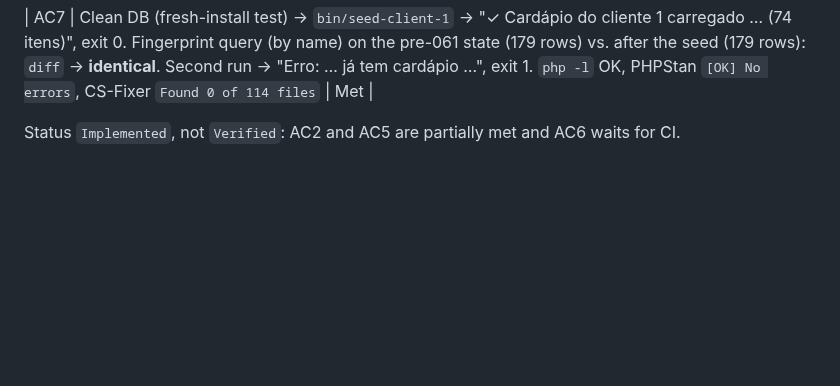
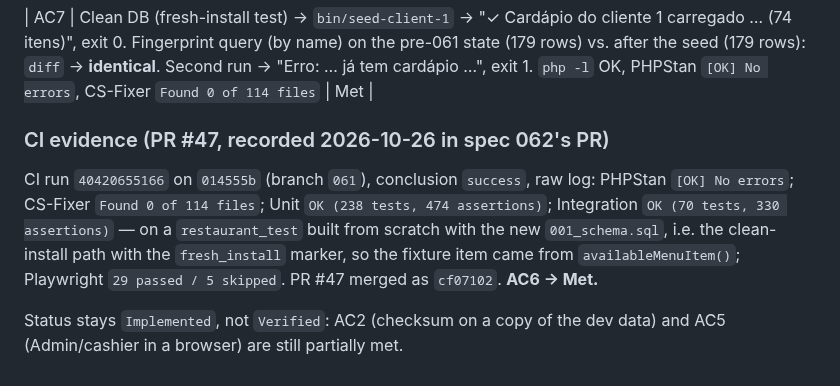
Before and after one commit to FocusEvenGitHub/GastroFlow, a Markdown page: specs/061-clean-initial-database.md, the part around the change. Drawn GitHub-style; blank space fills up the shorter version.

Commit message:
📝 docs(db): registrar evidência do CI da spec 061

```diff
--- a/specs/061-clean-initial-database.md
+++ b/specs/061-clean-initial-database.md
@@ -205,4 +205,8 @@ Collected 2026-10-26 on branch `061`, local Docker (`restaurant_web`, PHP 8.2.35
 
 | AC7 | Clean DB (fresh-install test) → `bin/seed-client-1` → "✓ Cardápio do cliente 1 carregado … (74 itens)", exit 0. Fingerprint query (by name) on the pre-061 state (179 rows) vs. after the seed (179 rows): `diff` → **identical**. Second run → "Erro: … já tem cardápio …", exit 1. `php -l` OK, PHPStan `[OK] No errors`, CS-Fixer `Found 0 of 114 files` | Met |
 
-Status `Implemented`, not `Verified`: AC2 and AC5 are partially met and AC6 waits for CI.
+### CI evidence (PR #47, recorded 2026-10-26 in spec 062's PR)
+
+CI run `40420655166` on `014555b` (branch `061`), conclusion `success`, raw log: PHPStan `[OK] No errors`; CS-Fixer `Found 0 of 114 files`; Unit `OK (238 tests, 474 assertions)`; Integration `OK (70 tests, 330 assertions)` — on a `restaurant_test` built from scratch with the new `001_schema.sql`, i.e. the clean-install path with the `fresh_install` marker, so the fixture item came from `availableMenuItem()`; Playwright `29 passed / 5 skipped`. PR #47 merged as `cf07102`. **AC6 → Met.**
+
+Status stays `Implemented`, not `Verified`: AC2 (checksum on a copy of the dev data) and AC5 (Admin/cashier in a browser) are still partially met.
```
